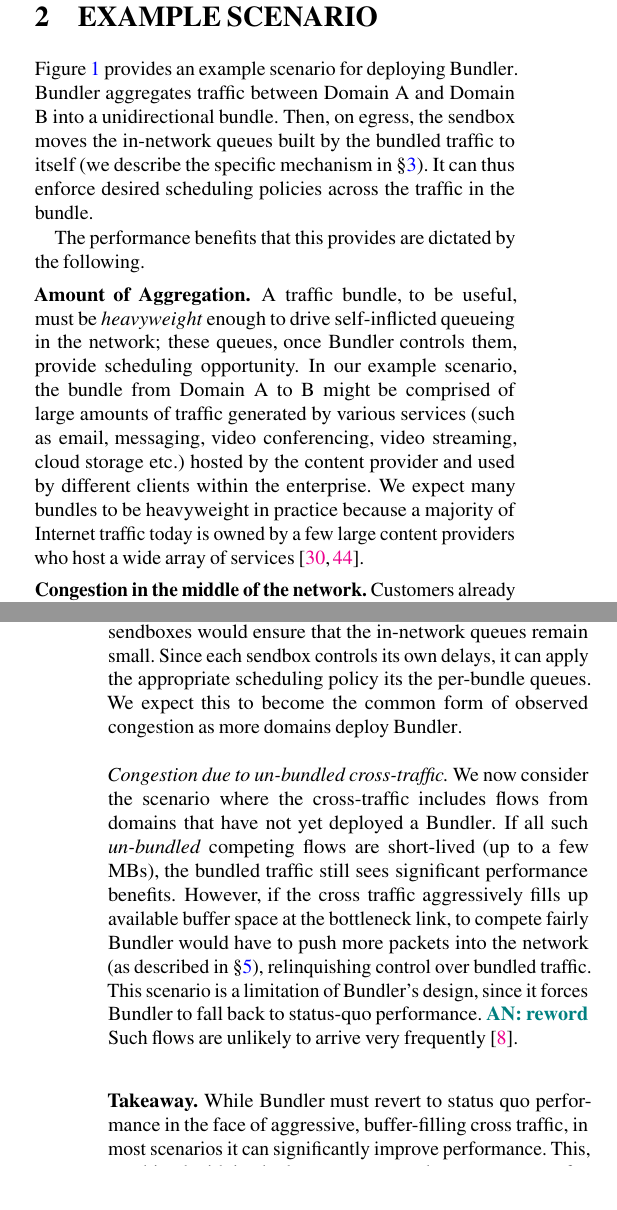
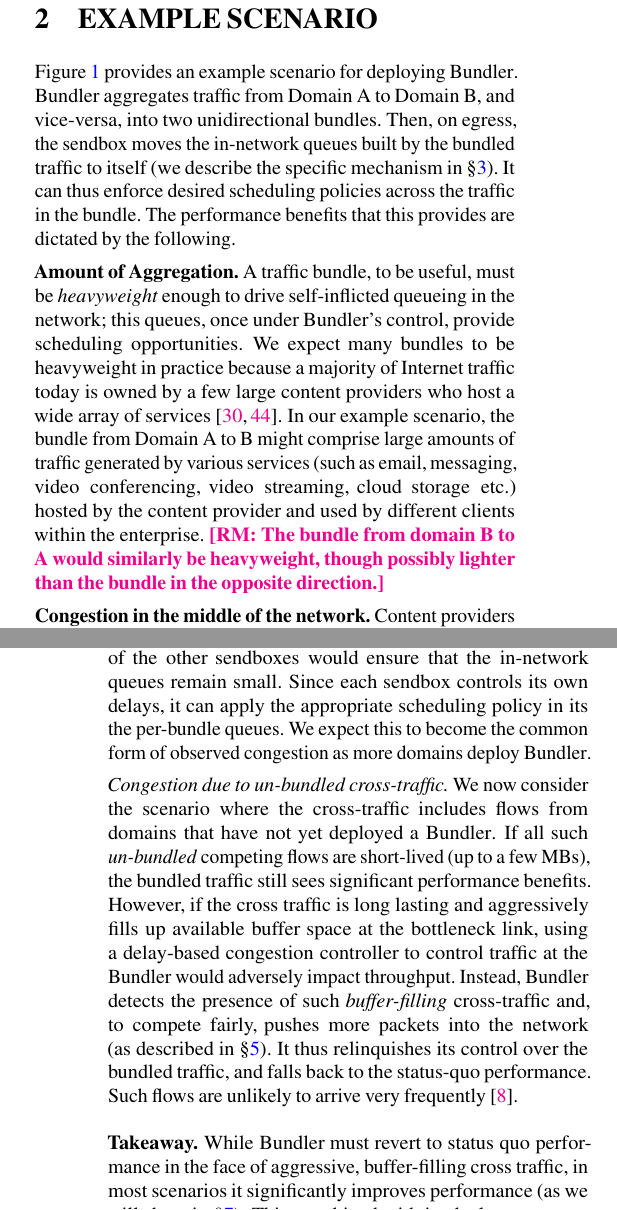
Before and after one commit to akshayknarayan/bundler-paper, a LaTeX paper (bundler-nsdi20.tex, which reads deployment.tex): two parts of the columns of pages 2 and 3 of 16, joined at a grey line, cut so that both start at the same text. Compiled offline with pdfLaTeX; a LaTeX package or settings file that is missing is left out.

Commit message:
radhika s2

```diff
--- a/deployment.tex
+++ b/deployment.tex
@@ -7,20 +7,19 @@
 %
 
 Figure~\ref{fig:deploy:arch} provides an example scenario for deploying \name.
-\name aggregates traffic between Domain A and Domain B into a unidirectional bundle.
+\name aggregates traffic from Domain A to Domain B, and vice-versa, into two unidirectional bundles.
 Then, on egress, the \inbox moves the in-network queues built by the bundled traffic to itself (we describe the specific mechanism in \S\ref{s:design}).
 It can thus enforce desired scheduling policies across the traffic in the bundle.
-
 The performance benefits that this provides are dictated by the following.
 
 \Para{Amount of Aggregation}
-A traffic bundle, to be useful, must be \emph{heavyweight} enough to drive self-inflicted queueing in the network; these queues, once \name controls them, provide scheduling opportunity.
-In our example scenario, the bundle from Domain A to B might be comprised of large amounts of traffic generated by various services (such as email, messaging, video conferencing, video streaming, cloud storage etc.) hosted by the content provider and used by different clients within the enterprise.
-We expect many bundles to be heavyweight in practice because a majority of Internet traffic today is owned by a few large content providers who host a wide array of services~\cite{fivecomps, labovitz}.
+A traffic bundle, to be useful, must be \emph{heavyweight} enough to drive self-inflicted queueing in the network; this queues, once under \name's control, provide scheduling opportunities. We expect many bundles to be heavyweight in practice because a majority of Internet traffic today is owned by a few large content providers who host a wide array of services~\cite{fivecomps, labovitz}.
+In our example scenario, the bundle from Domain A to B might comprise large amounts of traffic generated by various services (such as email, messaging, video conferencing, video streaming, cloud storage etc.) hosted by the content provider and used by different clients within the enterprise. \radhika{The bundle from domain B to A would similarly be heavyweight, though possibly lighter than the bundle in the opposite direction.}
+
 %Furthermore, it is possible to observe self-inflicted queueing even by sending from a single machine; we take advantage of this in experiments on real Internet paths in \S\ref{s:eval}. \radhika{chop last line?}
 
 \Para{Congestion in the middle of the network}
-Customers already have control over packets which queue within their own domains~\cite{swan, b4, bwe}. \name, therefore, provides benefits when congestion occurs, and queues build up, in the middle of the network (\ie between a \pair).
+Content providers already have control over packets which queue within their own domains~\cite{swan, b4, bwe}. \name, therefore, provides benefits when congestion occurs, and queues build up, in the middle of the network (\ie between a \pair).
 So the next question that arises is, does such in-network congestion occur in practice? A recent measurement study~\cite{inferring-interdomain-congestion} indicates that inter-domain links in the network (such as the red bottleneck link in Figure~\ref{fig:deploy:arch}) can indeed experience significant congestion.
 We briefly discuss how the nature of this congestion influences \name's benefits (and provide detailed results in \S\ref{s:eval}).
 
@@ -31,11 +30,13 @@ significant improvements in performance, as it would then have control over the
-\name continues to provide benefits when the competing flows are part of other bundles from/to other domains because the rate control algorithm at each of the other {\inbox}es would ensure that the in-network queues remain small. Since each \inbox controls its own delays, it can apply the appropriate scheduling policy its the per-bundle queues.
+\paragraphi{Congestion due to bundled cross-traffic} In-network congestion can further increase in the presence of other cross-traffic (\eg when the peering link between Carrier B and the enterprise in Figure~\ref{fig:deploy:arch} is shared by traffic from multiple content providers' domains).
+\name continues to provide benefits when the competing flows are part of other bundles from/to other domains because the rate control algorithm at each of the other {\inbox}es would ensure that the in-network queues remain small. Since each \inbox controls its own delays, it can apply the appropriate scheduling policy in its the per-bundle queues.
 We expect this to become the common form of observed congestion as more domains deploy \name.
 
 \paragraphi{Congestion due to un-bundled cross-traffic} We now consider the scenario where the cross-traffic includes flows from domains that have not yet deployed a \name. If all such \emph{un-bundled} competing flows are short-lived (up to a few MBs), the bundled traffic still sees significant performance benefits.
-However, if the cross traffic aggressively fills up available buffer space at the bottleneck link, to compete fairly \name would have to push more packets into the network (as described in \S\ref{s:queue-ctl}), relinquishing control over bundled traffic.
-This scenario is a limitation of \name's design, since it forces \name to fall back to status-quo performance.
-\an{reword} Such flows are unlikely to arrive very frequently~\cite{caida-dataset}.
+However, if the cross traffic is long lasting and aggressively fills up available buffer space at the bottleneck link, using a delay-based congestion controller to control traffic at the \name would adversely impact throughput. Instead, \name detects the presence of such \emph{buffer-filling} cross-traffic and, to compete fairly, pushes more packets into the network (as described in \S\ref{s:queue-ctl}). It thus relinquishes its control over the bundled traffic, and falls back to the status-quo performance.
+%This scenario is a limitation of \name's design, since it forces \name to fall back to status-quo performance.
+%\an{reword}
+Such flows are unlikely to arrive very frequently~\cite{caida-dataset}.
 
 \vspace{0.05in}
-\paragrapha{Takeaway} While \name must revert to status quo performance in the face of aggressive, buffer-filling cross traffic, in most scenarios it can significantly improve performance.
+\paragrapha{Takeaway} While \name must revert to status quo performance in the face of aggressive, buffer-filling cross traffic, in most scenarios it significantly improves performance (as we will show in \S\ref{s:eval}).
 This, combined with its deployment ease, makes a strong case for deploying \name.
```
Also changed, not shown: intro.tex (+4 -4 lines), deployment.tex (4 more changed lines).
